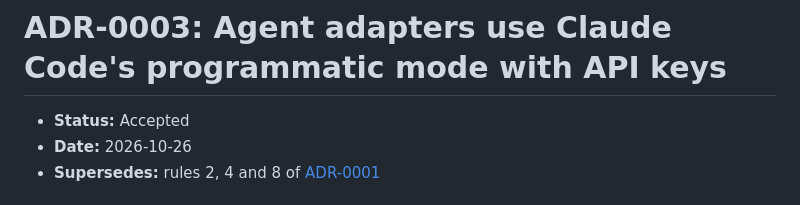
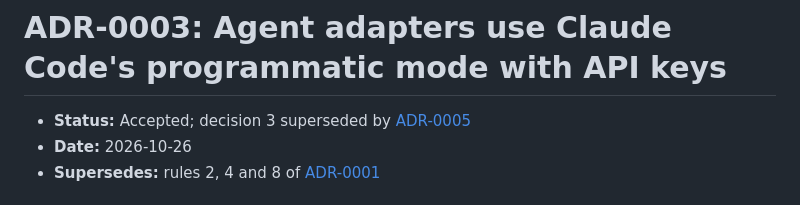
Before and after one commit to artemdbondarenko/crawdad, a Markdown page: docs/adr/0003-api-key-adapters.md, the part around the change. Drawn GitHub-style.

```diff
--- a/docs/adr/0003-api-key-adapters.md
+++ b/docs/adr/0003-api-key-adapters.md
@@ -1,6 +1,6 @@
 # ADR-0003: Agent adapters use Claude Code's programmatic mode with API keys
 
-- **Status:** Accepted
+- **Status:** Accepted; decision 3 superseded by [ADR-0005](0005-license-policy.md)
 - **Date:** 2026-10-26
 - **Supersedes:** rules 2, 4 and 8 of [ADR-0001](0001-legal-ground-rules.md)
 
```
Also changed, not shown: docs/adr/0004-build-tooling.md (added, +77 -0 lines), docs/adr/0005-license-policy.md (added, +54 -0 lines).
